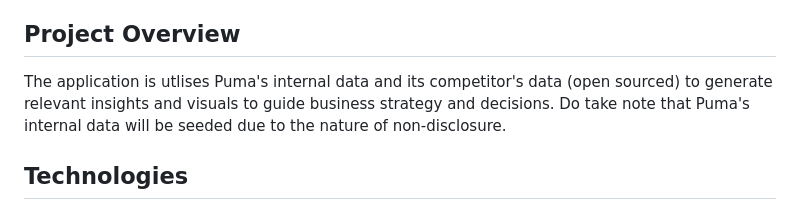
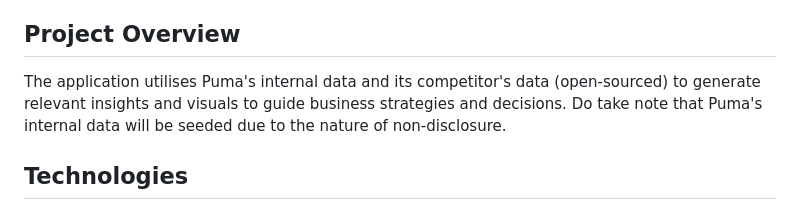
Before and after one commit to Service-Design-Studio/1d-final-project-2023-sds-2023-team-03, a Markdown page: README.md, the part around the change. Rendered like a GitHub page.

```diff
--- a/README.md
+++ b/README.md
@@ -19,7 +19,7 @@ A Service Design Studio Project in collaboration with Puma SEA E Commerce Team
 
 ## Project Overview
 
-The application is utlises Puma's internal data and its competitor's data (open sourced) to generate relevant insights and visuals to guide business strategy and decisions. Do take note that Puma's internal data will be seeded due to the nature of non-disclosure.
+The application utilises Puma's internal data and its competitor's data (open-sourced) to generate relevant insights and visuals to guide business strategies and decisions. Do take note that Puma's internal data will be seeded due to the nature of non-disclosure.
 
 ## Technologies
 
```
